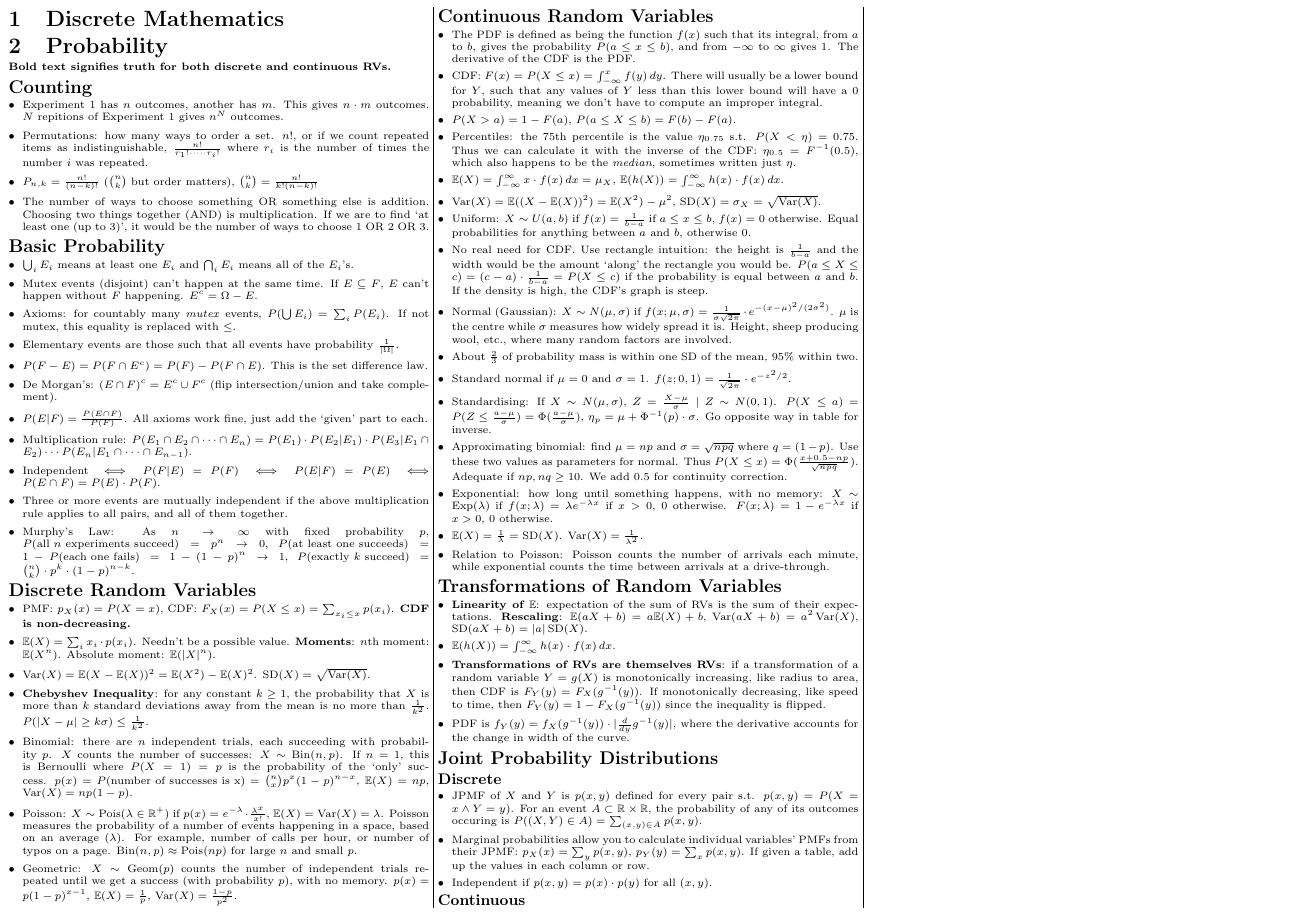
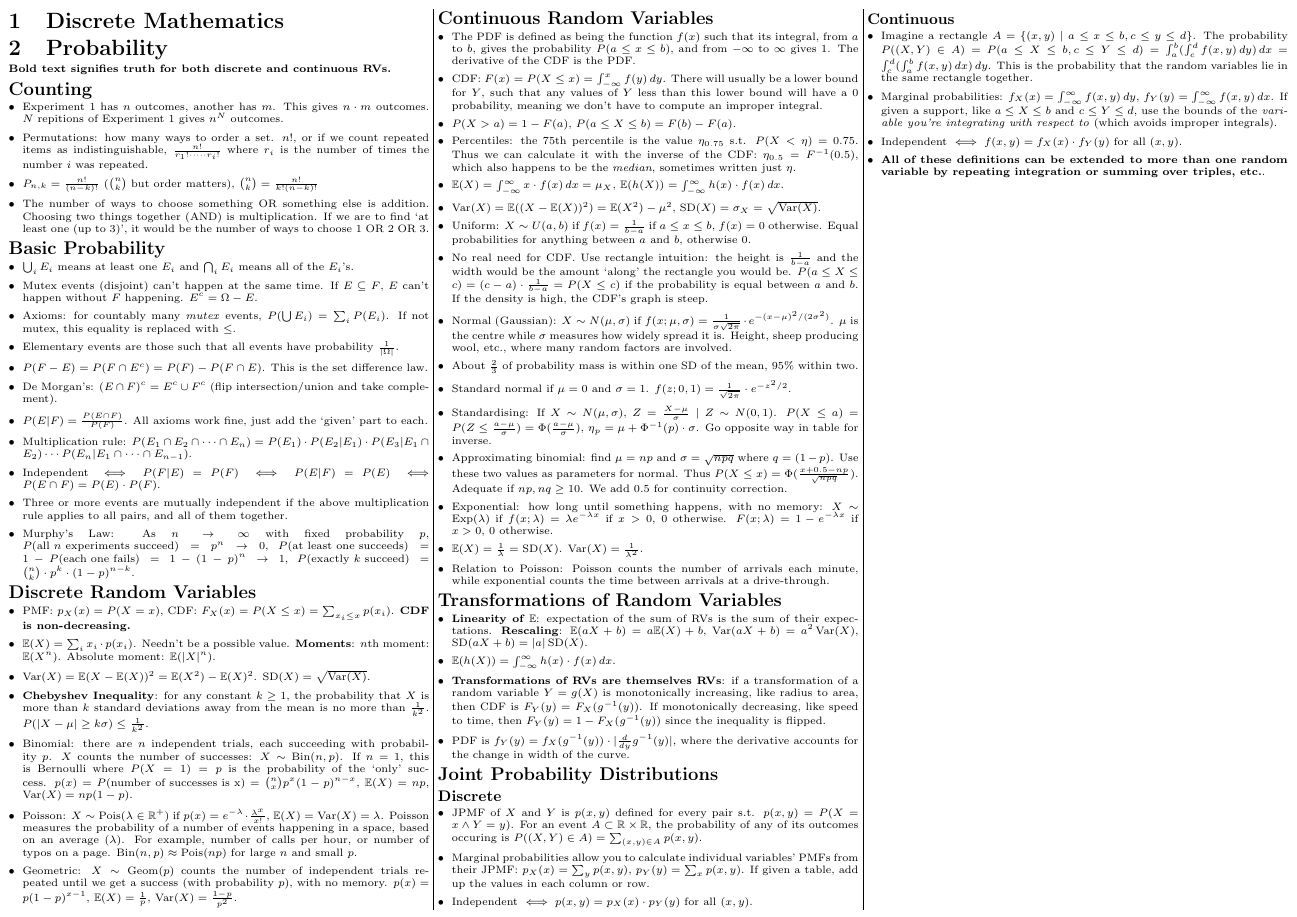
Before and after one commit to alecks/dmp-cheatsheet, a LaTeX document (main.tex, which reads probability.tex): part of the page, cut so that both start at the same text. Compiled offline with pdfLaTeX.

Commit message:
add continuous jpdf

```diff
--- a/probability.tex
+++ b/probability.tex
@@ -120,13 +120,17 @@
 	%
 	\item Marginal probabilities allow you to calculate individual variables' PMFs from their JPMF: \(p_X(x)=\sum_y p(x,y)\), \(p_Y(y)=\sum_x p(x,y)\). If given a table, add up the values in each column or row.
 	%
-	\item Independent if \(p(x,y) = p(x) \cdot p(y)\) for all \((x,y)\).
+	\item Independent \(\iff p(x,y) = p_X(x) \cdot p_Y(y)\) for all \((x,y)\).
 \end{itemize}
 
 \subsubsection*{Continuous}
 
 \begin{itemize}
-
-
-
+	\item Imagine a rectangle \(A = \{(x,y) \mid a \leq x \leq b, c \leq y \leq d\}\). The probability \(P((X,Y) \in A) = P(a \leq X \leq b, c \leq Y \leq d) = \int_a^b (\int_c^d f(x,y)\,dy)\,dx = \int_c^d (\int_a^b f(x,y)\,dx)\,dy\). This is the probability that the random variables lie in the same rectangle together.
+	%
+	\item Marginal probabilities: \(f_X(x) = \int_{-\infty}^{\infty} f(x,y)\,dy\), \(f_Y(y)=\int_{-\infty}^{\infty} f(x,y)\,dx\). If given a support, like \(a \leq X \leq b\) and \(c \leq Y \leq d\), use the bounds of the \textit{variable you're integrating with respect to} (which avoids improper integrals).
+	%
+	\item Independent \(\iff f(x,y) = f_X(x) \cdot f_Y(y)\) for all \((x,y)\).
+	%
+	\item \textbf{All of these definitions can be extended to more than one random variable by repeating integration or summing over triples, etc.}.
 \end{itemize}
```
Also changed, not shown: output/main.pdf.
